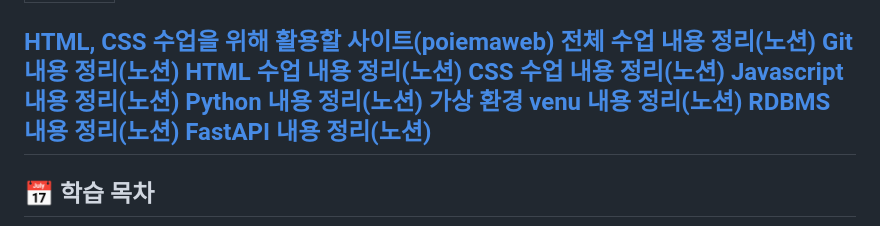
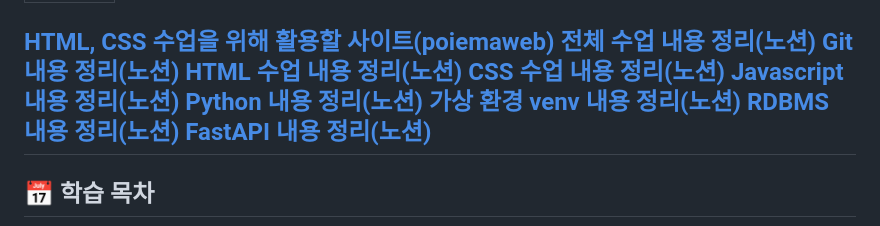
Before and after one commit to mikuchan1004/Today-I-Learned, a Markdown page: README.md, the part around the change. Drawn GitHub-style.

Commit message:
가상 환경 venv 내용 정리 링크 오타 수정

```diff
--- a/README.md
+++ b/README.md
@@ -20,7 +20,7 @@
 [CSS 수업 내용 정리(노션)](https://www.notion.so/CSS-38aa69c6e82680da83aec28fc55d5fcb)
 [Javascript 내용 정리(노션)](https://app.notion.com/p/Javascript-396a69c6e826804f8c78fc9df7331894)
 [Python 내용 정리(노션)](https://app.notion.com/p/Python-3ada69c6e82680d5a1a9df775683a0e9)
-[가상 환경 venu 내용 정리(노션)](https://app.notion.com/p/venv-3baa69c6e826807a8dd0e82776ac3e61)
+[가상 환경 venv 내용 정리(노션)](https://app.notion.com/p/venv-3baa69c6e826807a8dd0e82776ac3e61)
 [RDBMS 내용 정리(노션)](https://app.notion.com/p/RDBMS-3b5a69c6e826804980f8ee9e0551c059)
 [FastAPI 내용 정리(노션)](https://app.notion.com/p/FastAPI-3baa69c6e826807195abf1ec6e41fc3a)
 ------------------------------------------------------------------------
```
